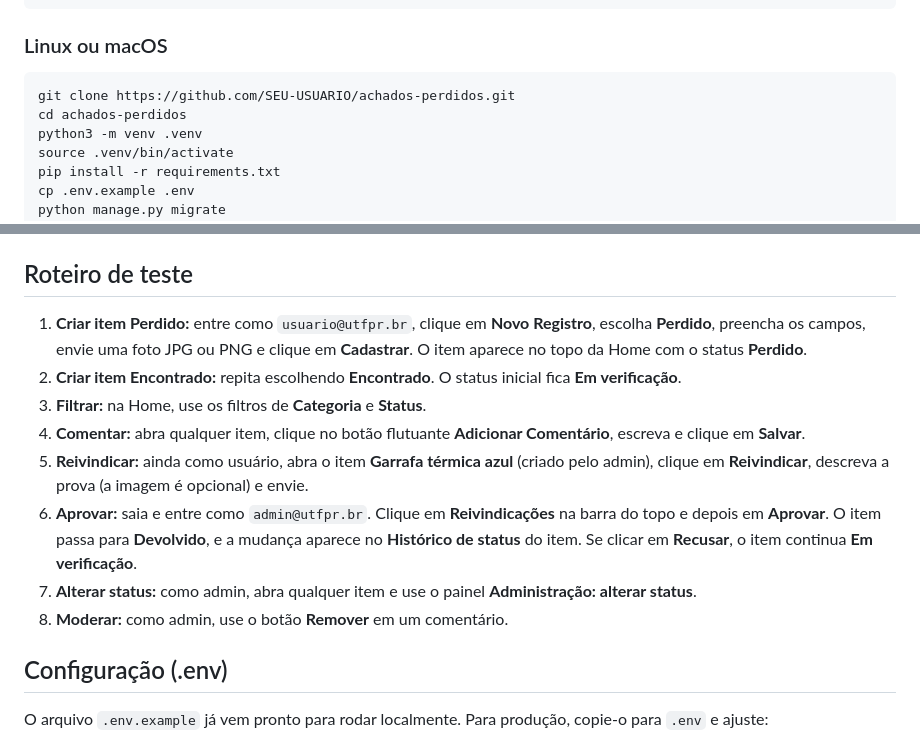
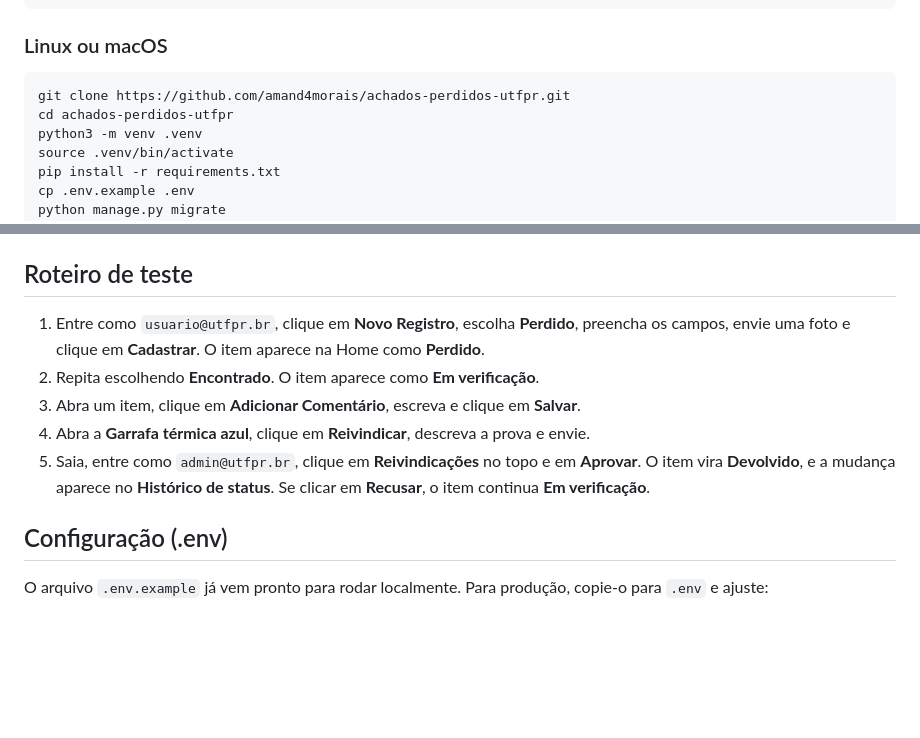
Before and after one commit to amand4morais/achados-perdidos-utfpr, a Markdown page: README.md, 2 parts joined by grey strips. Rendered like a GitHub page; blank space fills up the shorter version.

````diff
--- a/README.md
+++ b/README.md
@@ -37,8 +37,8 @@ Set-ExecutionPolicy -Scope CurrentUser RemoteSigned
 ### Linux ou macOS
 
 ```bash
-git clone https://github.com/SEU-USUARIO/achados-perdidos.git
-cd achados-perdidos
+git clone https://github.com/amand4morais/achados-perdidos-utfpr.git
+cd achados-perdidos-utfpr
 python3 -m venv .venv
 source .venv/bin/activate
 pip install -r requirements.txt
@@ -61,14 +61,11 @@ O admin também acessa o painel do Django em `/admin`.
 
 ## Roteiro de teste
 
-1. **Criar item Perdido:** entre como `usuario@utfpr.br`, clique em **Novo Registro**, escolha **Perdido**, preencha os campos, envie uma foto JPG ou PNG e clique em **Cadastrar**. O item aparece no topo da Home com o status **Perdido**.
-2. **Criar item Encontrado:** repita escolhendo **Encontrado**. O status inicial fica **Em verificação**.
-3. **Filtrar:** na Home, use os filtros de **Categoria** e **Status**.
-4. **Comentar:** abra qualquer item, clique no botão flutuante **Adicionar Comentário**, escreva e clique em **Salvar**.
-5. **Reivindicar:** ainda como usuário, abra o item **Garrafa térmica azul** (criado pelo admin), clique em **Reivindicar**, descreva a prova (a imagem é opcional) e envie.
-6. **Aprovar:** saia e entre como `admin@utfpr.br`. Clique em **Reivindicações** na barra do topo e depois em **Aprovar**. O item passa para **Devolvido**, e a mudança aparece no **Histórico de status** do item. Se clicar em **Recusar**, o item continua **Em verificação**.
-7. **Alterar status:** como admin, abra qualquer item e use o painel **Administração: alterar status**.
-8. **Moderar:** como admin, use o botão **Remover** em um comentário.
+1. Entre como `usuario@utfpr.br`, clique em **Novo Registro**, escolha **Perdido**, preencha os campos, envie uma foto e clique em **Cadastrar**. O item aparece na Home como **Perdido**.
+2. Repita escolhendo **Encontrado**. O item aparece como **Em verificação**.
+3. Abra um item, clique em **Adicionar Comentário**, escreva e clique em **Salvar**.
+4. Abra a **Garrafa térmica azul**, clique em **Reivindicar**, descreva a prova e envie.
+5. Saia, entre como `admin@utfpr.br`, clique em **Reivindicações** no topo e em **Aprovar**. O item vira **Devolvido**, e a mudança aparece no **Histórico de status**. Se clicar em **Recusar**, o item continua **Em verificação**.
 
 ## Configuração (.env)
 
````
Also changed, not shown: other parts of README.md (+10 -40 lines).
